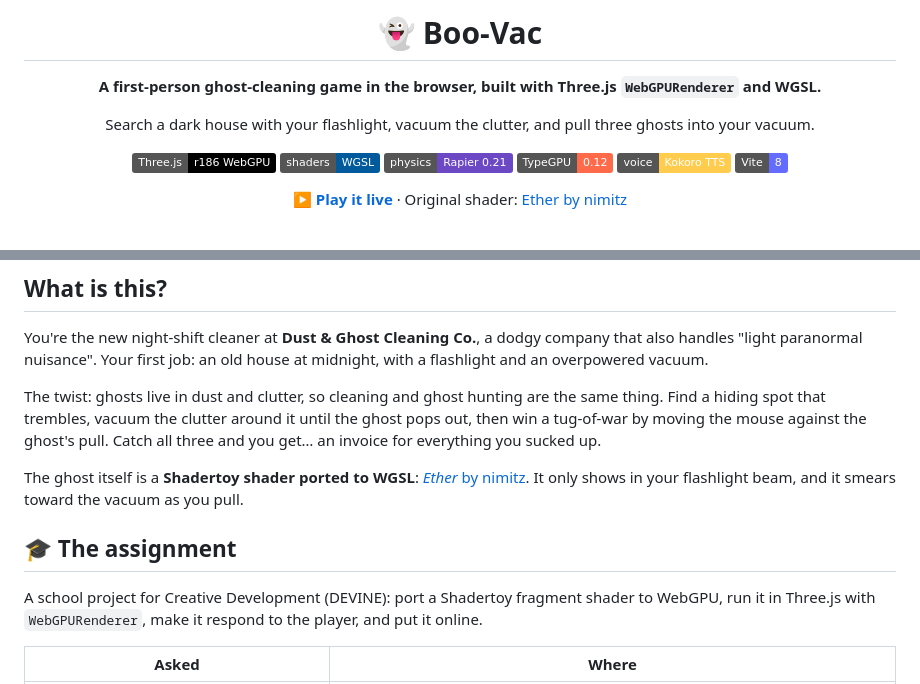
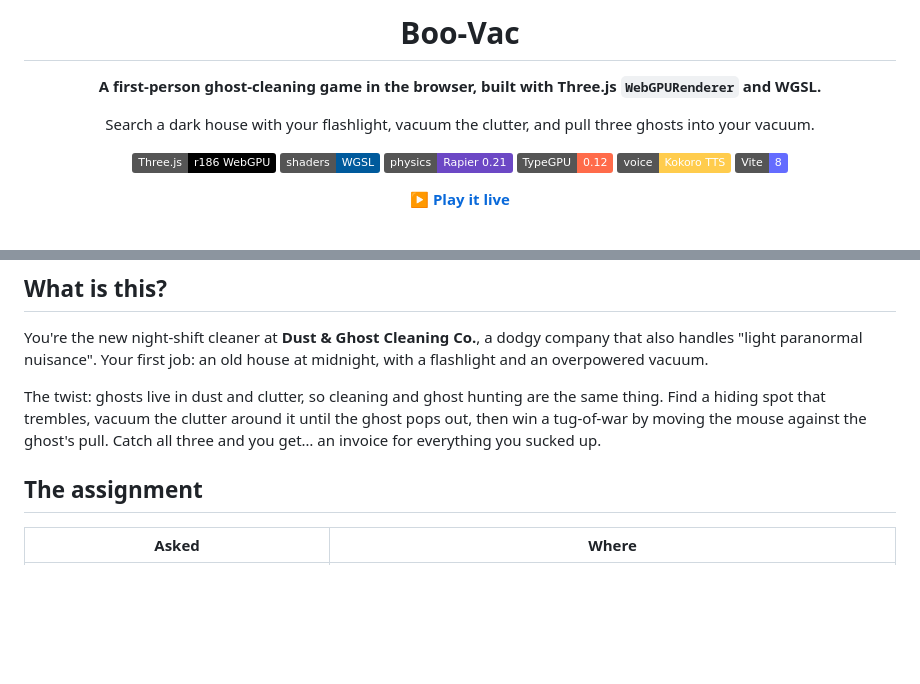
Before and after one commit to IanBakeland/Boo-Vac, a Markdown page: README.md, 2 parts joined by grey strips. Rendered like a GitHub page; badges without logos; blank space fills up the shorter version.

Commit message:
docs: remove emojis and simplify headers in README

```diff
--- a/README.md
+++ b/README.md
@@ -1,6 +1,6 @@
 <div align="center">
 
-# 👻 Boo-Vac
+# Boo-Vac
 
 **A first-person ghost-cleaning game in the browser, built with Three.js `WebGPURenderer` and WGSL.**
 
@@ -13,7 +13,7 @@ Search a dark house with your flashlight, vacuum the clutter, and pull three gho
 [![Kokoro](https://img.shields.io/badge/voice-Kokoro%20TTS-ffcc4d?logo=huggingface&logoColor=black)](https://huggingface.co/onnx-community/Kokoro-82M-v1.0-ONNX)
 [![Vite](https://img.shields.io/badge/Vite-8-646CFF?logo=vite&logoColor=white)](https://vite.dev)
 
-**[▶ Play it live](https://ianbakeland.com/Boo-Vac/)** · Original shader: [Ether by nimitz](https://www.shadertoy.com/view/MsjSW3)
+**[▶ Play it live](https://ianbakeland.com/Boo-Vac/)**
 
 <br>
 
@@ -34,11 +34,7 @@ You're the new night-shift cleaner at **Dust & Ghost Cleaning Co.**, a dodgy com
 
 The twist: ghosts live in dust and clutter, so cleaning and ghost hunting are the same thing. Find a hiding spot that trembles, vacuum the clutter around it until the ghost pops out, then win a tug-of-war by moving the mouse against the ghost's pull. Catch all three and you get… an invoice for everything you sucked up.
 
-The ghost itself is a **Shadertoy shader ported to WGSL**: [*Ether* by nimitz](https://www.shadertoy.com/view/MsjSW3). It only shows in your flashlight beam, and it smears toward the vacuum as you pull.
-
-## 🎓 The assignment
-
-A school project for Creative Development (DEVINE): port a Shadertoy fragment shader to WebGPU, run it in Three.js with `WebGPURenderer`, make it respond to the player, and put it online.
+## The assignment
 
 | Asked | Where |
 |---|---|
```
Also changed, not shown: other parts of README.md (+14 -14 lines).
